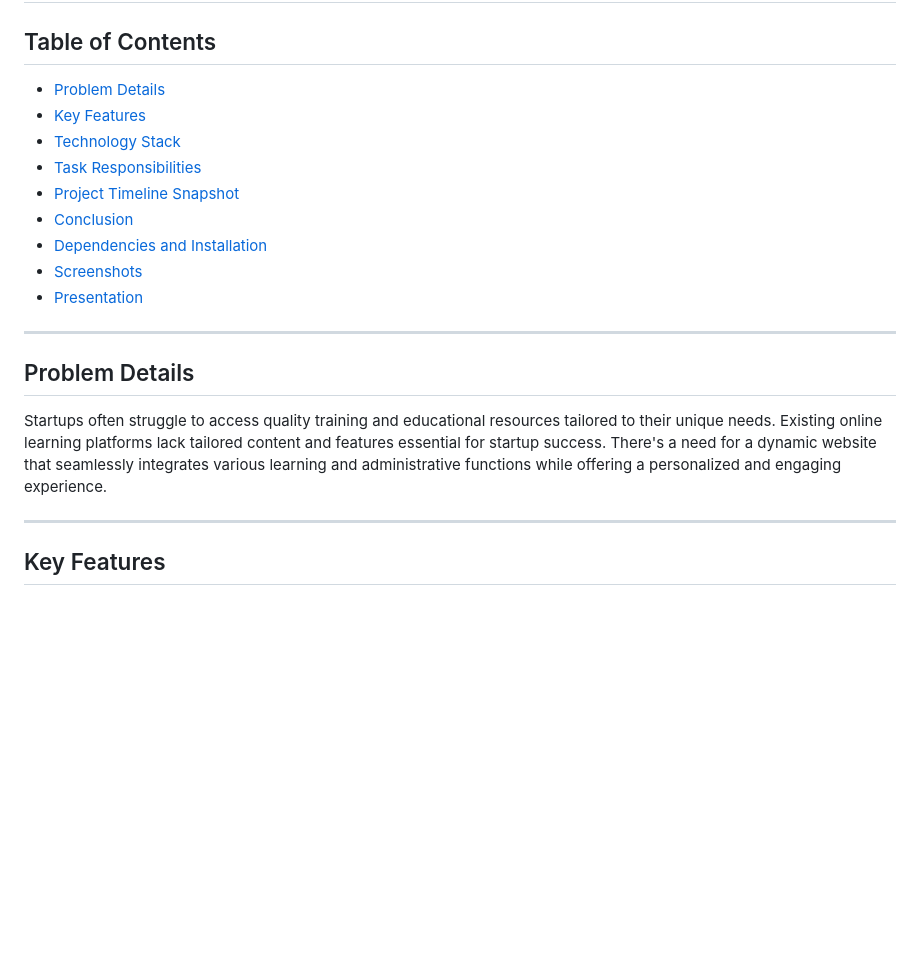
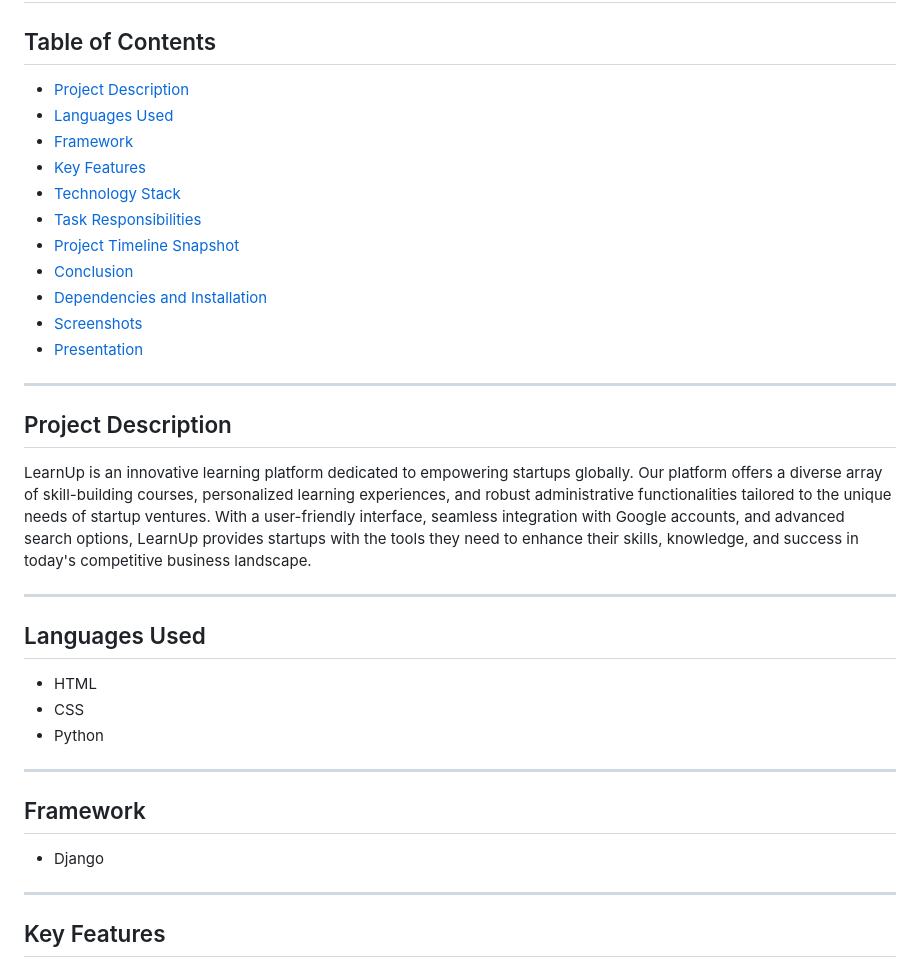
Before and after one commit to JoyontoJoyXD/LearnUp, a Markdown page: README.md, the part around the change. Drawn GitHub-style; blank space fills up the shorter version.

```diff
--- a/README.md
+++ b/README.md
@@ -3,7 +3,9 @@
 
 ## Table of Contents
 
-- [Problem Details](#problem-details)
+- [Project Description](#project-description)
+- [Languages Used](#languages-used)
+- [Framework](#framework)
 - [Key Features](#key-features)
 - [Technology Stack](#technology-stack)
 - [Task Responsibilities](#task-responsibilities)
@@ -15,9 +17,23 @@
 
 ---
 
-## Problem Details
+## Project Description
 
-Startups often struggle to access quality training and educational resources tailored to their unique needs. Existing online learning platforms lack tailored content and features essential for startup success. There's a need for a dynamic website that seamlessly integrates various learning and administrative functions while offering a personalized and engaging experience.
+LearnUp is an innovative learning platform dedicated to empowering startups globally. Our platform offers a diverse array of skill-building courses, personalized learning experiences, and robust administrative functionalities tailored to the unique needs of startup ventures. With a user-friendly interface, seamless integration with Google accounts, and advanced search options, LearnUp provides startups with the tools they need to enhance their skills, knowledge, and success in today's competitive business landscape.
+
+---
+
+## Languages Used
+
+- HTML
+- CSS
+- Python
+
+---
+
+## Framework
+
+- Django
 
 ---
 
```
